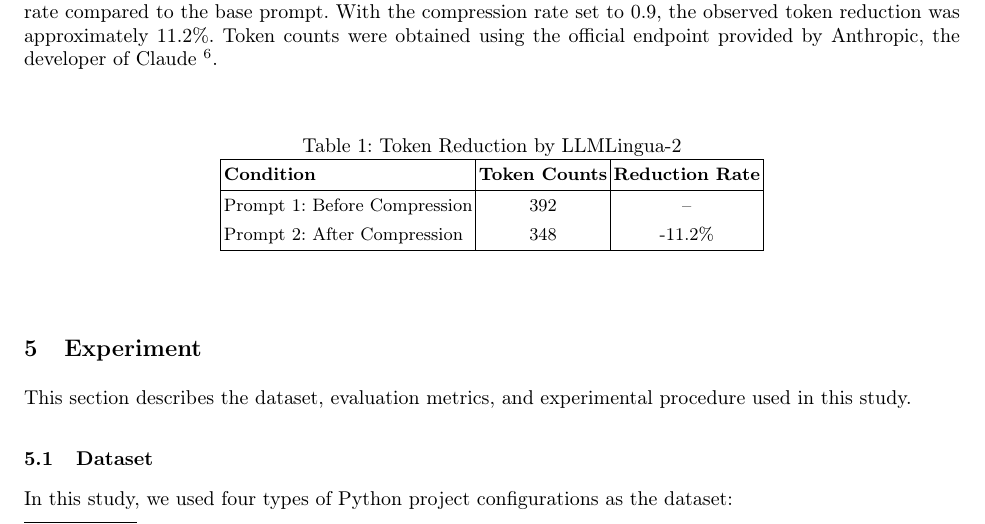
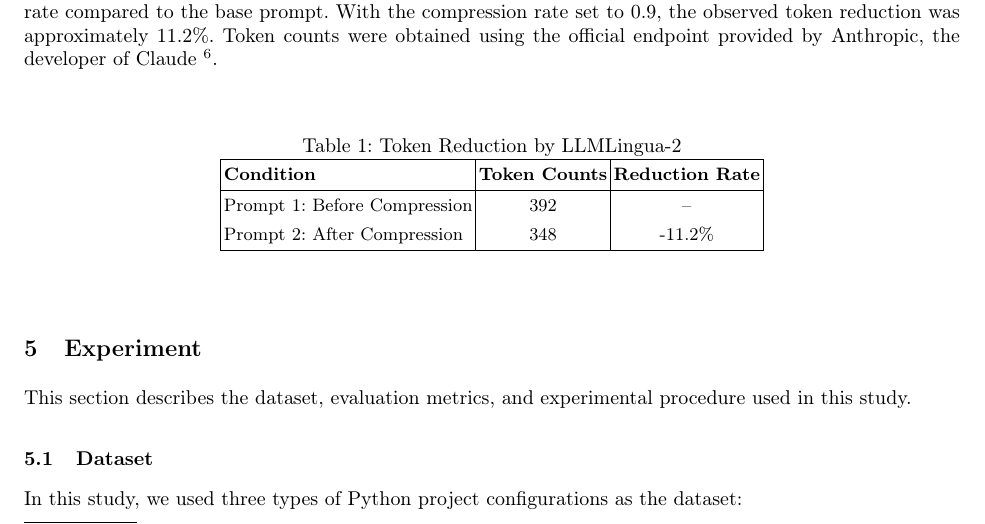
Before and after one commit to soso0024/CSCE, a LaTeX paper (main.tex, which reads chapters/05_experiment.tex): part of page 6 of 15, cut so that both start at the same text. Compiled offline with pdfLaTeX.

Commit message:
update: typo

```diff
--- a/chapters/05_experiment.tex
+++ b/chapters/05_experiment.tex
@@ -2,7 +2,7 @@ This section describes the dataset, evaluation metrics, and experimental procedu
 
 \subsection{Dataset}
 
-In this study, we used four types of Python project configurations as the dataset:
+In this study, we used three types of Python project configurations as the dataset:
 
 \begin{enumerate}
     \item Prompt + Docstrings \footnote{\url{https://github.com/soso0024/pj-aidev-dataset_prompt_docstrings}}
```
